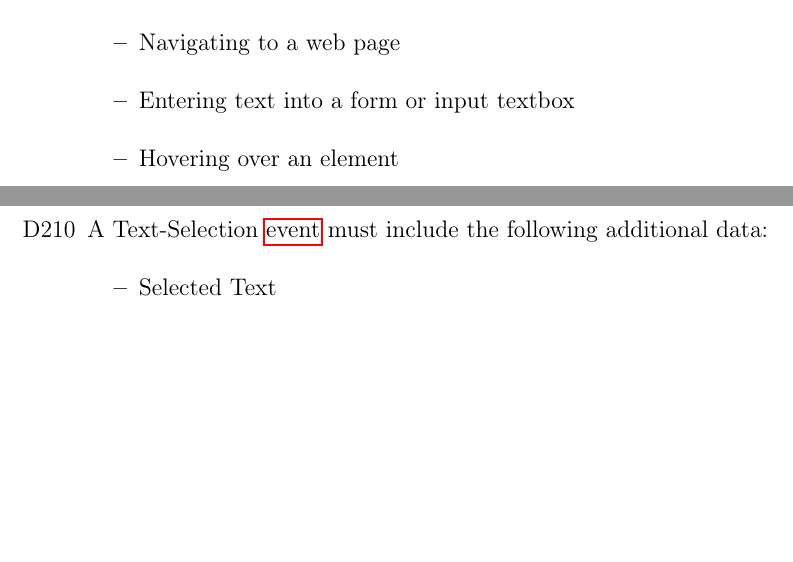
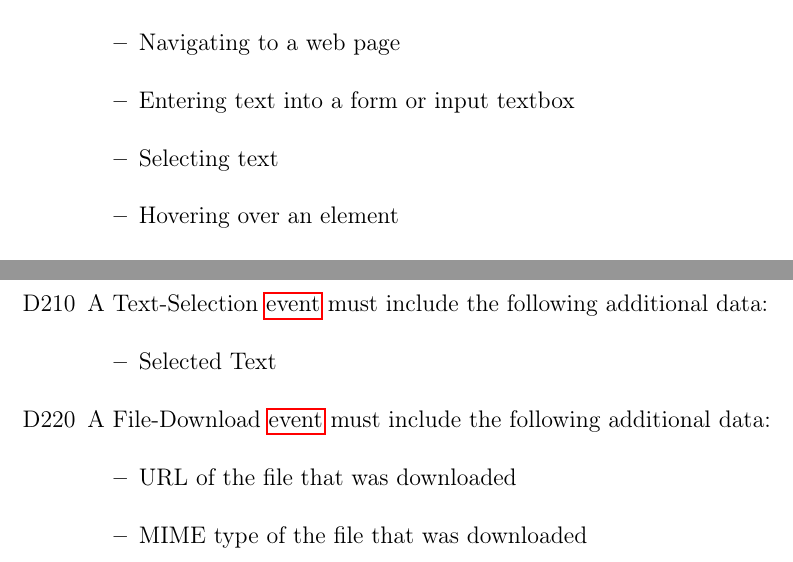
Before and after one commit to insightmind/MORR, a LaTeX thesis (documents/fsd/FunctionalSpecifications.tex, which reads documents/fsd/chapter/data.tex, documents/fsd/chapter/func.tex): two parts of pages 13 and 18 of 39, joined at a grey line, cut so that both start at the same text, the shorter picture padded with empty space. Compiled offline with pdfLaTeX.

Commit message:
Resolved inconsistencies between data and functional specification

```diff
--- a/documents/fsd/chapter/data.tex
+++ b/documents/fsd/chapter/data.tex
@@ -193,4 +193,11 @@ A \gls{browser} \gls{event} is issued by the \gls{browser} \gls{module}.
 	\item Selected Text
 	\end{itemize}
 }
+
+\dspec{A File-Download \gls{event} must include the following additional data:
+	\begin{itemize}
+		\item URL of the file that was downloaded
+		\item MIME type of the file that was downloaded
+	\end{itemize}
+}
 \end{itemize}
--- a/documents/fsd/chapter/func.tex
+++ b/documents/fsd/chapter/func.tex
@@ -101,6 +101,7 @@ On-demand modules are \glspl{module} which are dynamically run or stopped based
         \item Closing a tab
         \item Navigating to a web page
         \item Entering text into a form or input textbox
+        \item Selecting text
         \item Hovering over an element %potentially not supported by the extention API
         \item Downloading a file %e. g. data exports as mentioned in the website overview
     \end{itemize}}
```
